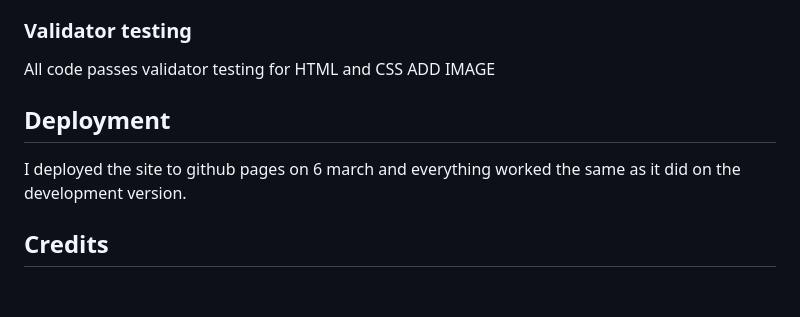
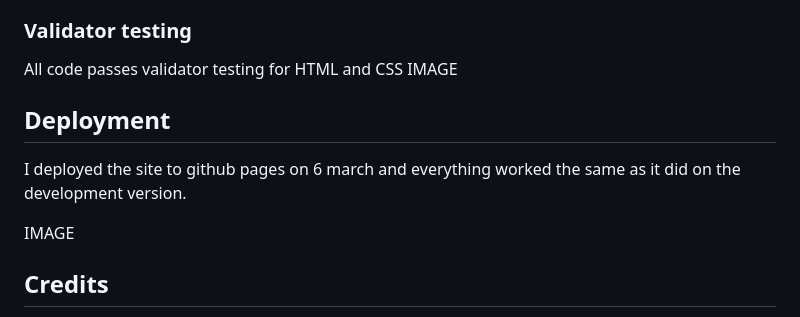
Before and after one commit to 1234Christina/readers-site, a Markdown page: README.md, the part around the change printed below. Rendered like a GitHub page; blank space fills up the shorter version.

```diff
--- a/README.md
+++ b/README.md
@@ -20,10 +30,12 @@ I did testing on Lighthouse regularly throughout the development process to ensu
 
 ### Validator testing
 All code passes validator testing for HTML and CSS
-ADD IMAGE
+IMAGE
 
 ## Deployment
 I deployed the site to github pages on 6 march and everything worked the same as it did on the development version.
 
+IMAGE
+
 ## Credits
 Image on Newsletter page was found on unsplash: aaron-burden-4eWwSxaDhe4-unsplash.jpg "green ceramic mug beside book"
```
Also changed, not shown: other parts of README.md (+10 -0 lines), assets/images/Screenshot 2024-03-07 155029.png (added), assets/images/Screenshot 2024-03-07 155232.png (added), assets/images/Screenshot 2024-03-07 155640.png (added).
